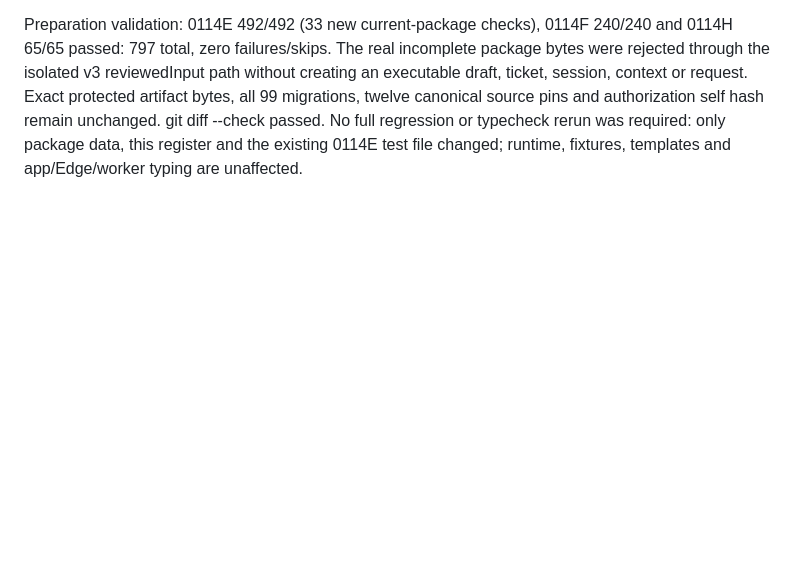
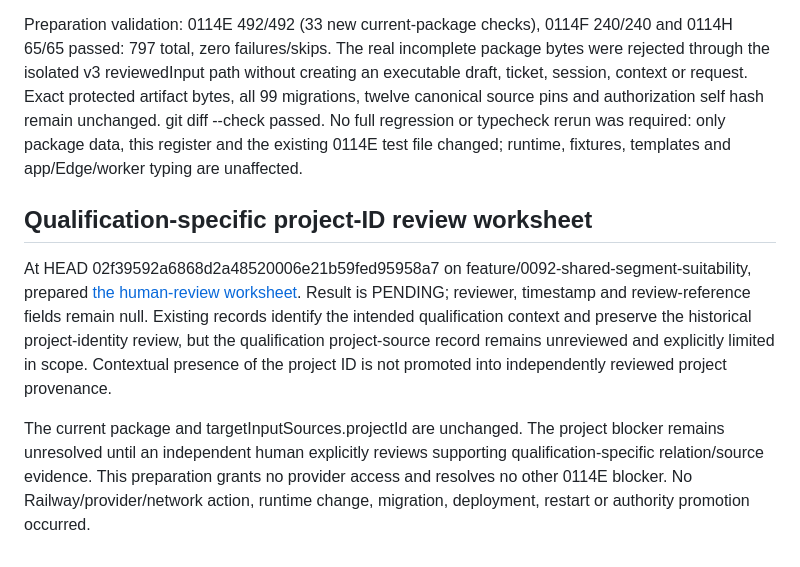
Before and after one commit to appmeshach/myapp-backend, a Markdown page: movement-app/docs/MOVEMENT_LAUNCH_READINESS_REGISTER.md, the part around the change. Drawn GitHub-style; blank space fills up the shorter version.

Commit message:
docs(matching): add qualification project identity review worksheet

```diff
--- a/movement-app/docs/MOVEMENT_LAUNCH_READINESS_REGISTER.md
+++ b/movement-app/docs/MOVEMENT_LAUNCH_READINESS_REGISTER.md
@@ -730,3 +730,20 @@ artifact bytes, all 99 migrations, twelve canonical source pins and authorizatio
 self hash remain unchanged. git diff --check passed. No full regression or typecheck
 rerun was required: only package data, this register and the existing 0114E test
 file changed; runtime, fixtures, templates and app/Edge/worker typing are unaffected.
+
+## Qualification-specific project-ID review worksheet
+
+At HEAD 02f39592a6868d2a48520006e21b59fed95958a7 on
+feature/0092-shared-segment-suitability, prepared
+[the human-review worksheet](0114e-qualification-project-id-review.md).
+Result is PENDING; reviewer, timestamp and review-reference fields remain null.
+Existing records identify the intended qualification context and preserve the
+historical project-identity review, but the qualification project-source record
+remains unreviewed and explicitly limited in scope. Contextual presence of the
+project ID is not promoted into independently reviewed project provenance.
+
+The current package and targetInputSources.projectId are unchanged. The project
+blocker remains unresolved until an independent human explicitly reviews supporting
+qualification-specific relation/source evidence. This preparation grants no provider
+access and resolves no other 0114E blocker. No Railway/provider/network action,
+runtime change, migration, deployment, restart or authority promotion occurred.
```
Also changed, not shown: movement-app/docs/0114e-qualification-project-id-review.md (added, +104 -0 lines).
